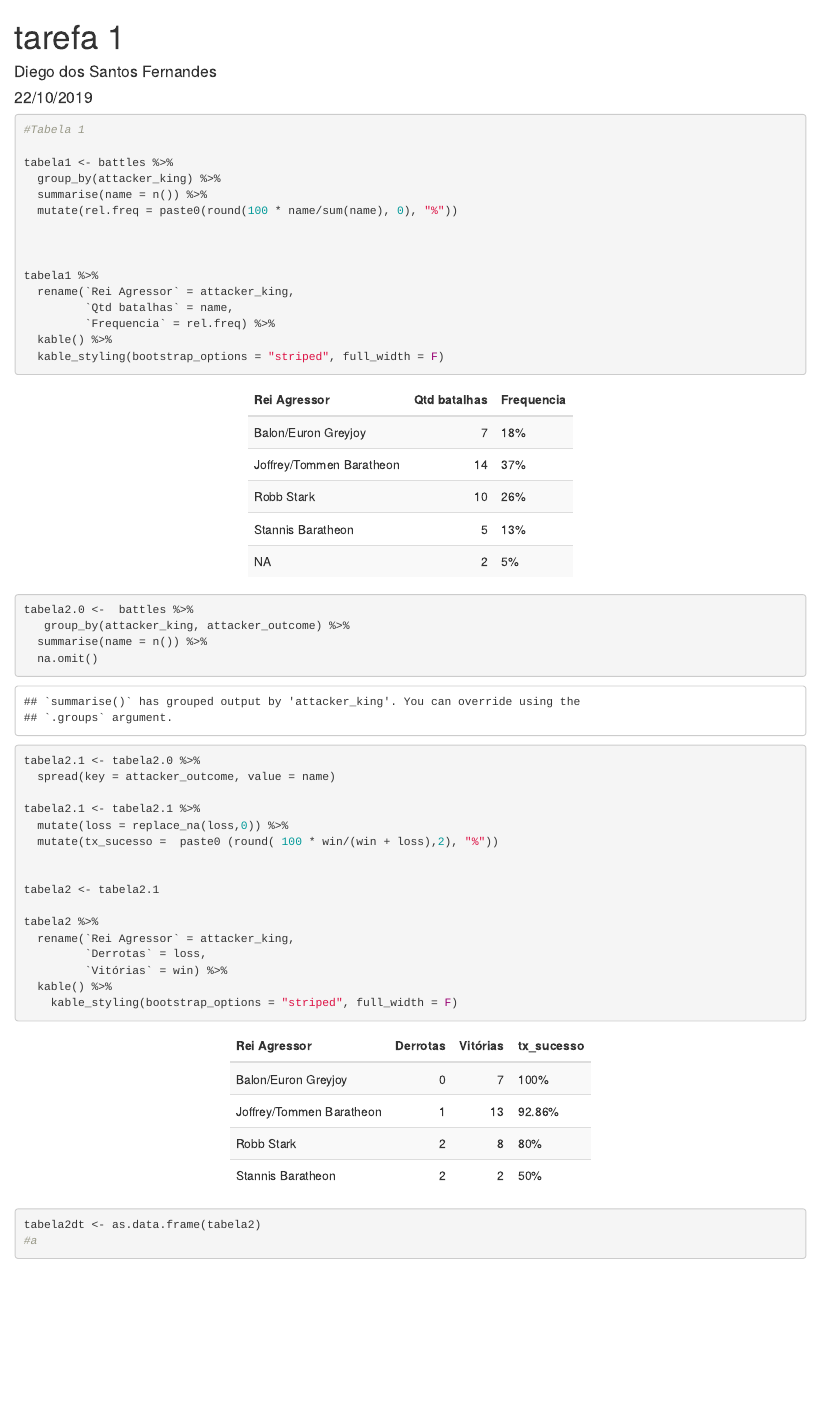
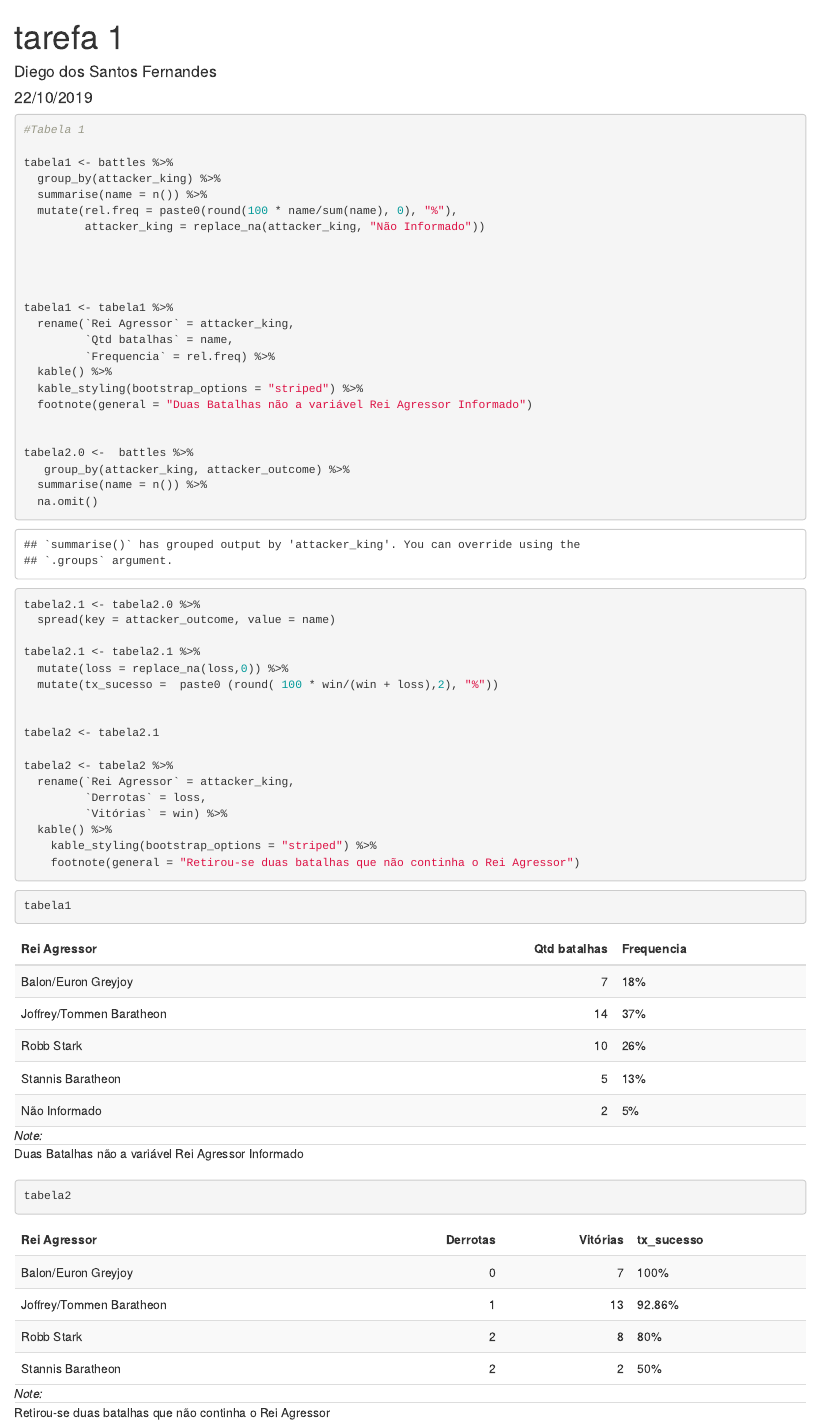
Before and after one commit to diego-s-fernandes/Idp_big_data, an R Markdown document (tarefa_1.Rmd): the page in a window 1100 px wide, from its top. Rendered offline with R 4.5, knitr and Pandoc, with nearby package versions; both versions are drawn in the output format of the newer one.

Commit message:
duas tabelas da primeira base de dados

````diff
--- a/tarefa_1.Rmd
+++ b/tarefa_1.Rmd
@@ -3,8 +3,8 @@ title: "tarefa 1"
 author: "Diego dos Santos Fernandes"
 date: "22/10/2019"
 output:
+  html_document: default
   pdf_document: default
-  html_document: default
 ---
 
 ```{r setup, include=FALSE}
@@ -31,16 +31,19 @@ character_deaths <- read_csv("character-deaths.csv")
 tabela1 <- battles %>%
   group_by(attacker_king) %>%
   summarise(name = n()) %>%
-  mutate(rel.freq = paste0(round(100 * name/sum(name), 0), "%"))
+  mutate(rel.freq = paste0(round(100 * name/sum(name), 0), "%"),
+         attacker_king = replace_na(attacker_king, "Não Informado"))
 
 
 
-tabela1 %>%
+
+tabela1 <- tabela1 %>%
   rename(`Rei Agressor` = attacker_king,
          `Qtd batalhas` = name,
          `Frequencia` = rel.freq) %>%
   kable() %>%
-  kable_styling(bootstrap_options = "striped", full_width = F)
+  kable_styling(bootstrap_options = "striped") %>%
+  footnote(general = "Duas Batalhas não a variável Rei Agressor Informado")
 
 
 tabela2.0 <-  battles %>%
@@ -58,21 +61,23 @@ tabela2.1 <- tabela2.1 %>%
 
 tabela2 <- tabela2.1
 
-tabela2 %>%
+tabela2 <- tabela2 %>%
   rename(`Rei Agressor` = attacker_king,
          `Derrotas` = loss,
          `Vitórias` = win) %>%
   kable() %>%
-    kable_styling(bootstrap_options = "striped", full_width = F)
+    kable_styling(bootstrap_options = "striped") %>%
+    footnote(general = "Retirou-se duas batalhas que não continha o Rei Agressor")
 
-tabela2dt <- as.data.frame(tabela2)
-#a
+
+
 
 ```
 
 
+```{r}
 
+tabela1
+tabela2
 
-
-
-```{r}
+```
````
Also changed, not shown: Rplot.png (added).
